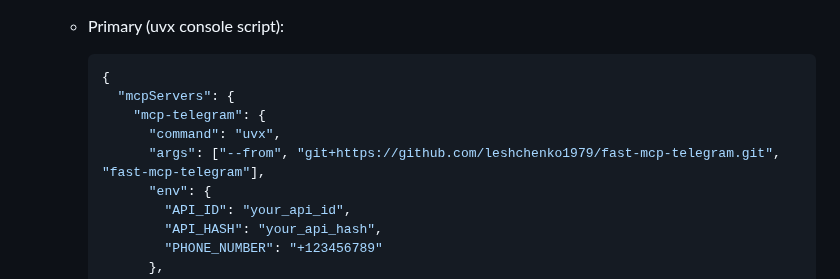
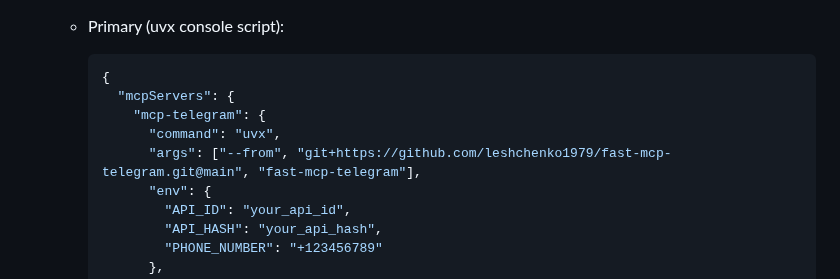
Before and after one commit to leshchenko1979/fast-mcp-telegram, a Markdown page: README.md, the part around the change. Drawn GitHub-style.

Commit message:
Update README to specify branch in server configuration
- Modified the `mcp-telegram` server entry to reference the `main` branch of the Git repository, ensuring accurate access to the latest code.
- This change enhances clarity for users setting up the server with the correct repository version.

```diff
--- a/README.md
+++ b/README.md
@@ -60,7 +60,7 @@ Join our [Telegram Discussion Group](https://t.me/mcp_telegram) for support, upd
        "mcpServers": {
          "mcp-telegram": {
            "command": "uvx",
-           "args": ["--from", "git+https://github.com/leshchenko1979/fast-mcp-telegram.git", "fast-mcp-telegram"],
+           "args": ["--from", "git+https://github.com/leshchenko1979/fast-mcp-telegram.git@main", "fast-mcp-telegram"],
            "env": {
              "API_ID": "your_api_id",
              "API_HASH": "your_api_hash",
```
